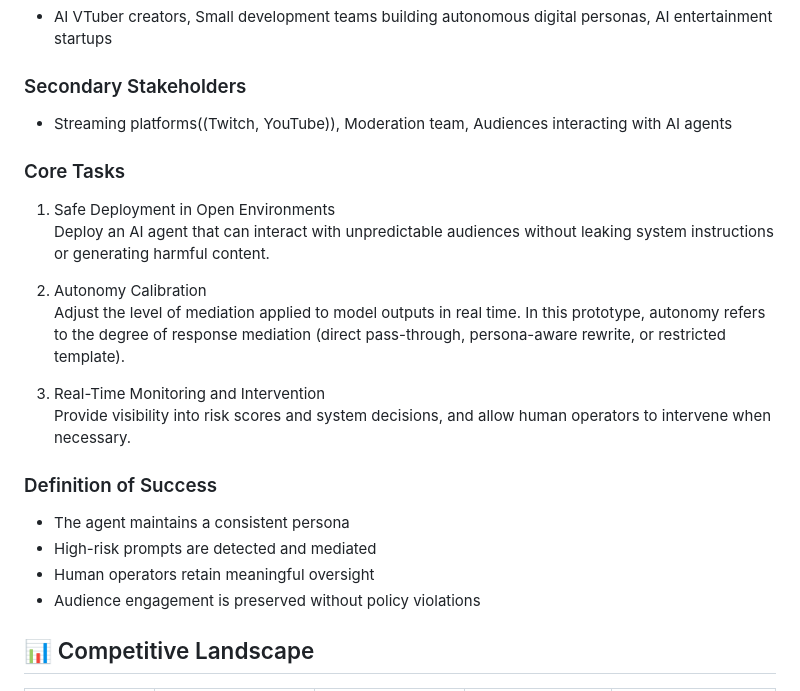
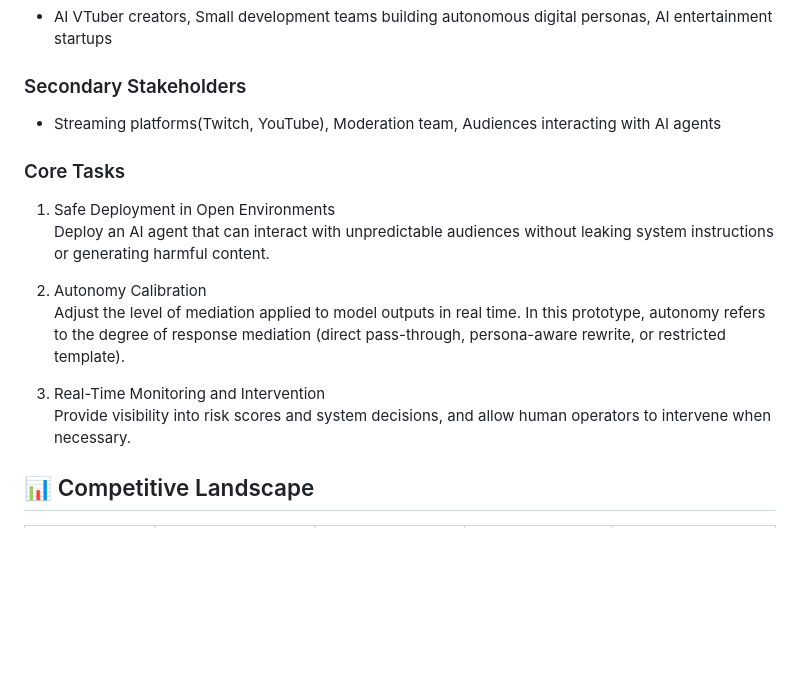
Before and after one commit to IS492-SP26/team-project-ai-streamer, a Markdown page: README.md, the part around one of its changes. Drawn GitHub-style; blank space fills up the shorter version.

```diff
--- a/README.md
+++ b/README.md
@@ -28,7 +28,7 @@ As a result, creators face a practical tradeoff. Restricting autonomy preserves
 ### Primary Users
 - AI VTuber creators, Small development teams building autonomous digital personas, AI entertainment startups
 ### Secondary Stakeholders
-- Streaming platforms((Twitch, YouTube)), Moderation team, Audiences interacting with AI agents
+- Streaming platforms(Twitch, YouTube), Moderation team, Audiences interacting with AI agents
 
 ### Core Tasks
 
@@ -40,14 +40,6 @@ Adjust the level of mediation applied to model outputs in real time. In this pro
 
 3. Real-Time Monitoring and Intervention
 Provide visibility into risk scores and system decisions, and allow human operators to intervene when necessary.
-
-### Definition of Success
-
-- The agent maintains a consistent persona
-- High-risk prompts are detected and mediated
-- Human operators retain meaningful oversight
-- Audience engagement is preserved without policy violations
-
 
 ## 📊 Competitive Landscape
 
```
Also changed, not shown: other parts of README.md (+2 -2 lines).
